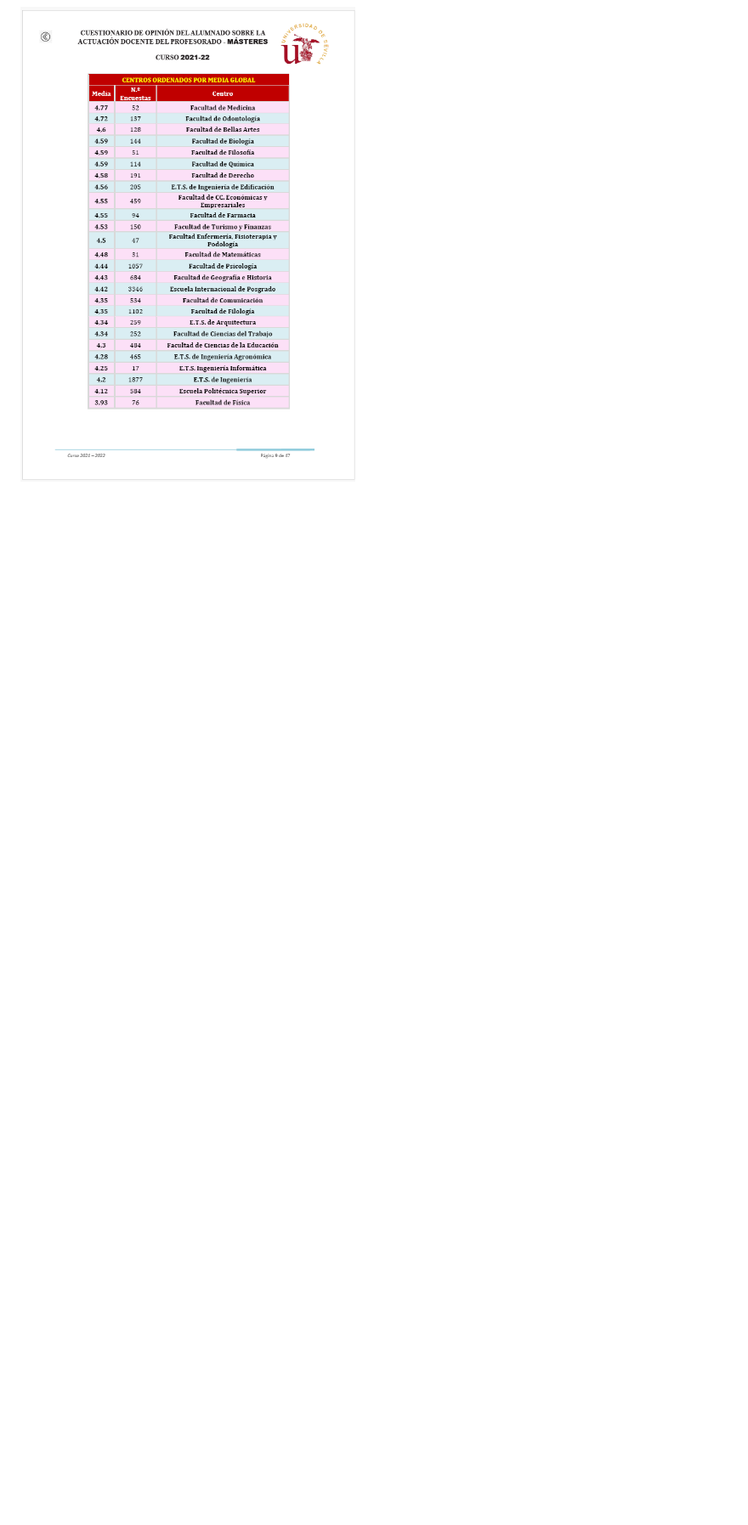
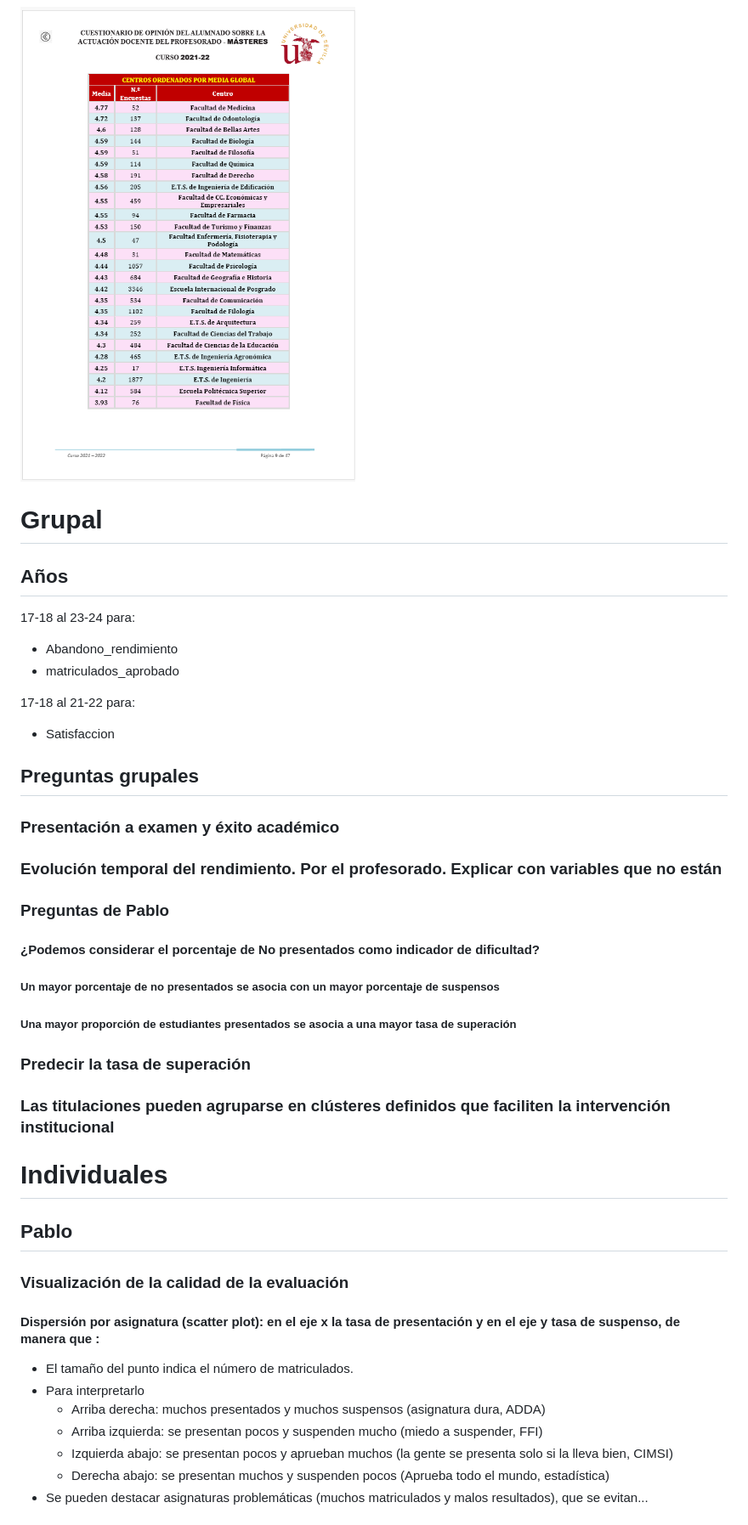
Before and after one commit to alvvigsuaUS/Trabajo-DS, a Markdown page: README.md, the part around one of its changes. Shown at 85% size. Drawn GitHub-style; blank space fills up the shorter version.

Commit message:
Preguntas Pablo

```diff
--- a/README.md
+++ b/README.md
@@ -129,3 +129,51 @@ Los datos estan sacados del portal de transparencia de la universidad de sevilla
 ![Preview de satisfacción máster (2021-2022)](images/captura%20satisfaccion%20master%201.png)
 
 ![Preview de satisfacción máster (2021-2022)](images/captura%20satisfaccion%20master%202.png)
+
+
+# Grupal
+
+## Años
+
+17-18 al 23-24 para:
+
+- Abandono_rendimiento
+- matriculados_aprobado
+
+17-18 al 21-22 para:
+
+- Satisfaccion
+
+## Preguntas grupales
+
+### Presentación a examen y éxito académico
+
+### Evolución temporal del rendimiento. Por el profesorado. Explicar con variables que no están
+
+### Preguntas de Pablo
+
+#### ¿Podemos considerar el porcentaje de No presentados como indicador de dificultad?
+
+##### Un mayor porcentaje de no presentados se asocia con un mayor porcentaje de suspensos
+
+##### Una mayor proporción de estudiantes presentados se asocia a una mayor tasa de superación
+
+### Predecir la tasa de superación
+
+### Las titulaciones pueden agruparse en clústeres definidos que faciliten la intervención institucional
+
+# Individuales
+
+
+## Pablo
+
+### Visualización de la calidad de la evaluación
+#### Dispersión por asignatura (scatter plot): en el eje x la tasa de presentación y en el eje y tasa de suspenso, de manera que :
+- El tamaño del punto indica el número de matriculados.
+- Para interpretarlo
+  - Arriba derecha: muchos presentados y muchos suspensos (asignatura dura, ADDA)
+  - Arriba izquierda: se presentan pocos y suspenden mucho (miedo a suspender, FFI)
+  - Izquierda abajo: se presentan pocos y aprueban muchos (la gente se presenta solo si la lleva bien, CIMSI)
+  - Derecha abajo: se presentan muchos y suspenden pocos (Aprueba todo el mundo, estadística)
+- Se pueden destacar asignaturas problemáticas (muchos matriculados y malos resultados), que se evitan...
+
```
Also changed, not shown: other parts of README.md (+18 -0 lines).
